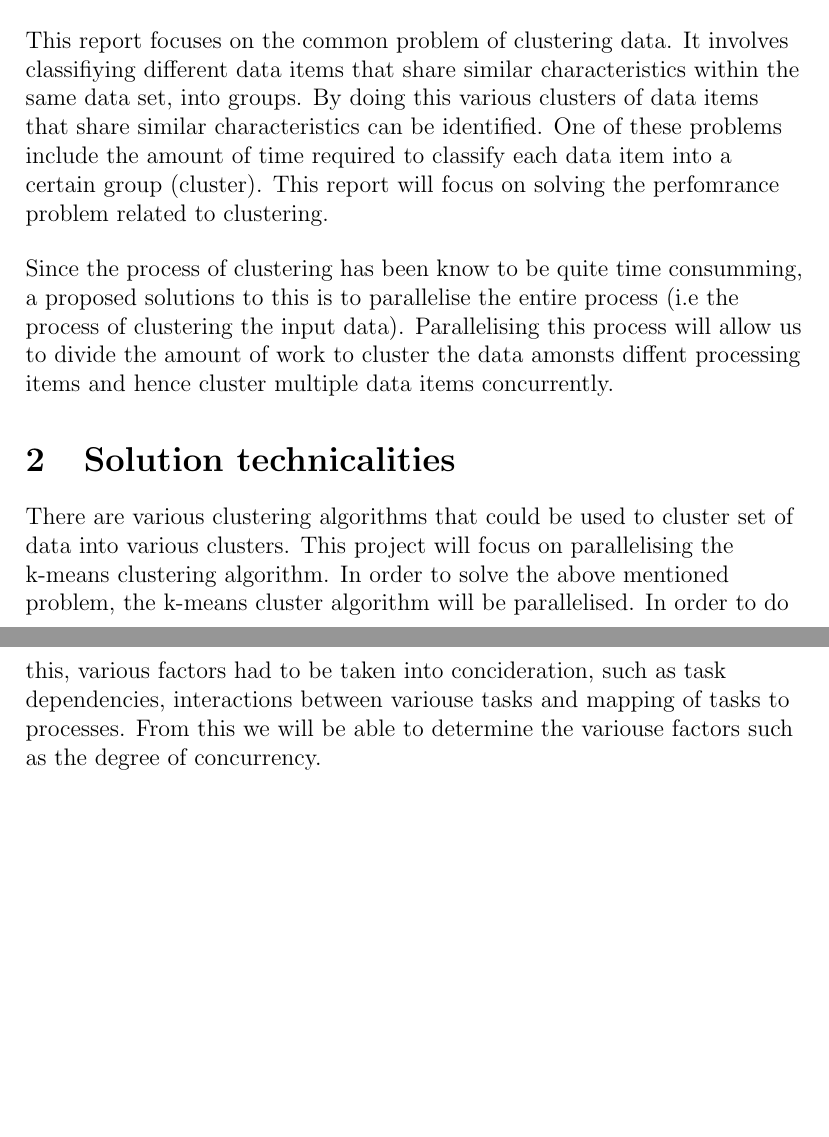
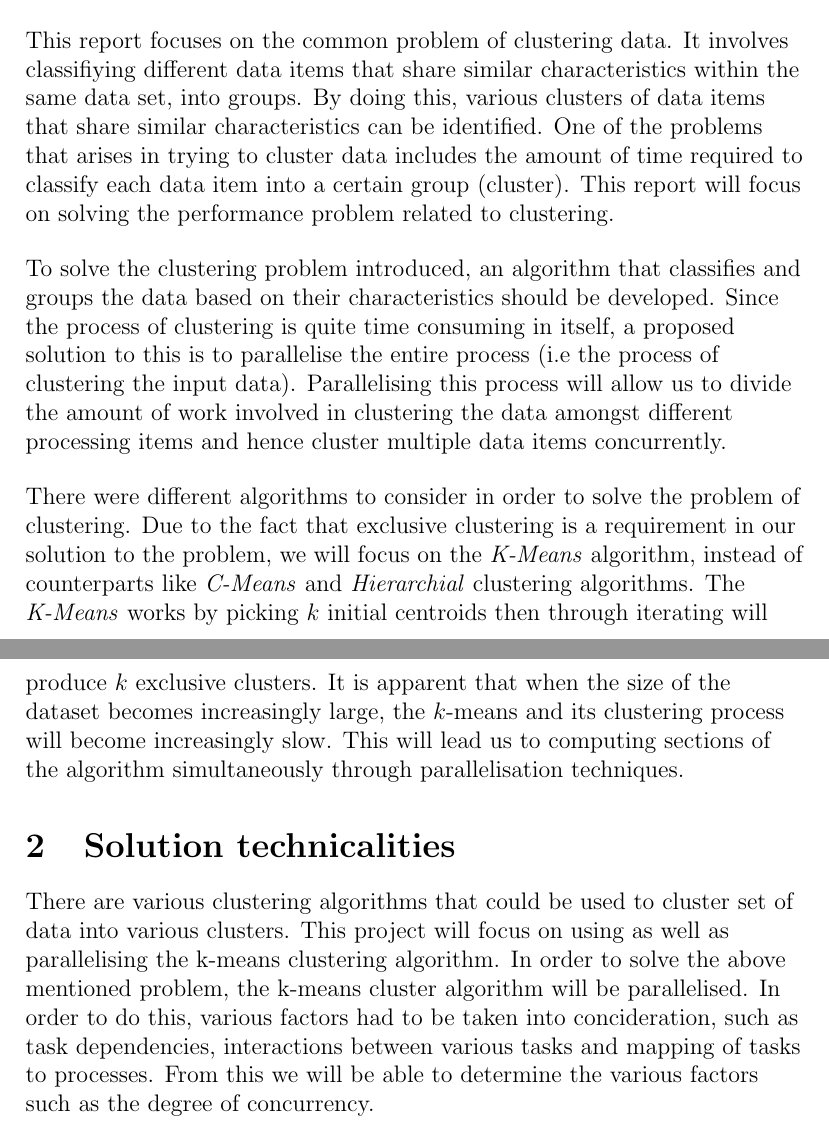
Before and after one commit to ParallelComputingProject/PCProject, a LaTeX document (report/report_v1.tex): two parts of pages 1 and 2 of 2 before the commit and two parts of pages 1 and 2 of 3 after it, joined at a grey line, cut so that both start at the same text, the shorter picture padded with empty space. Compiled offline with pdfLaTeX.

Commit message:
Updated background theory in report

```diff
--- a/report/report_v1.tex
+++ b/report/report_v1.tex
@@ -15,16 +15,20 @@
 
 	\section{Introduction}
     	\begin{flushleft}
-      		This report focuses on the common problem of clustering data. It involves classifiying different data items that share similar characteristics within the same data set, into groups. By doing this various clusters of data items that share similar characteristics can be identified. One of these problems include the amount of time required to classify each data item into a certain group (cluster). This report will focus on solving the perfomrance problem related to clustering.
+      		This report focuses on the common problem of clustering data. It involves classifiying different data items that share similar characteristics within the same data set, into groups. By doing this, various clusters of data items that share similar characteristics can be identified. One of the problems that arises in trying to cluster data includes the amount of time required to classify each data item into a certain group (cluster). This report will focus on solving the performance problem related to clustering.
     	\end{flushleft}
 
-    	\begin{flushleft}
-      		Since the process of clustering has been know to be quite time consumming, a proposed solutions to this is to parallelise the entire process (i.e the process of clustering the input data). Parallelising this process will allow us to divide the amount of work to cluster the data amonsts diffent processing items and hence cluster multiple data items concurrently.
-    	\end{flushleft}
+      \begin{flushleft}
+          To solve the clustering problem introduced, an algorithm that classifies and groups the data based on their characteristics should be developed. Since the process of clustering is quite time consuming in itself, a proposed solution to this is to parallelise the entire process (i.e the process of clustering the input data). Parallelising this process will allow us to divide the amount of work involved in clustering the data amongst different processing items and hence cluster multiple data items concurrently.
+      \end{flushleft}
+
+      \begin{flushleft}
+          There were different algorithms to consider in order to solve the problem of clustering. Due to the fact that exclusive clustering is a requirement in our solution to the problem, we will focus on the \textit{K-Means} algorithm, instead of counterparts like \textit{C-Means} and \textit{Hierarchial} clustering algorithms. The \textit{K-Means} works by picking $k$ initial centroids then through iterating will produce $k$ exclusive clusters. It is apparent that when the size of the dataset becomes increasingly large, the $k$-means and its clustering process will become increasingly slow. This will lead us to computing sections of the algorithm simultaneously through parallelisation techniques.
+      \end{flushleft}
 
 	\section{Solution technicalities}
   		\begin{flushleft}
-			There are various clustering algorithms that could be used to cluster set of data into various clusters. This project will focus on parallelising the k-means clustering algorithm. In order to solve the above mentioned problem, the k-means cluster algorithm will be parallelised. In order to do this, various factors had to be taken into concideration, such as task dependencies, interactions between variouse tasks and mapping of tasks to processes. From this we will be able to determine the variouse factors such as the degree of concurrency.
+  			There are various clustering algorithms that could be used to cluster set of data into various clusters. This project will focus on using as well as parallelising the k-means clustering algorithm. In order to solve the above mentioned problem, the k-means cluster algorithm will be parallelised. In order to do this, various factors had to be taken into concideration, such as task dependencies, interactions between various tasks and mapping of tasks to processes. From this we will be able to determine the various factors such as the degree of concurrency.
     	\end{flushleft}
 
     	\subsection{Task Dependencies and Interactions}
```
Also changed, not shown: report/report_v1.pdf, report/report_v1.tex.pdf (deleted), 3 other files.
